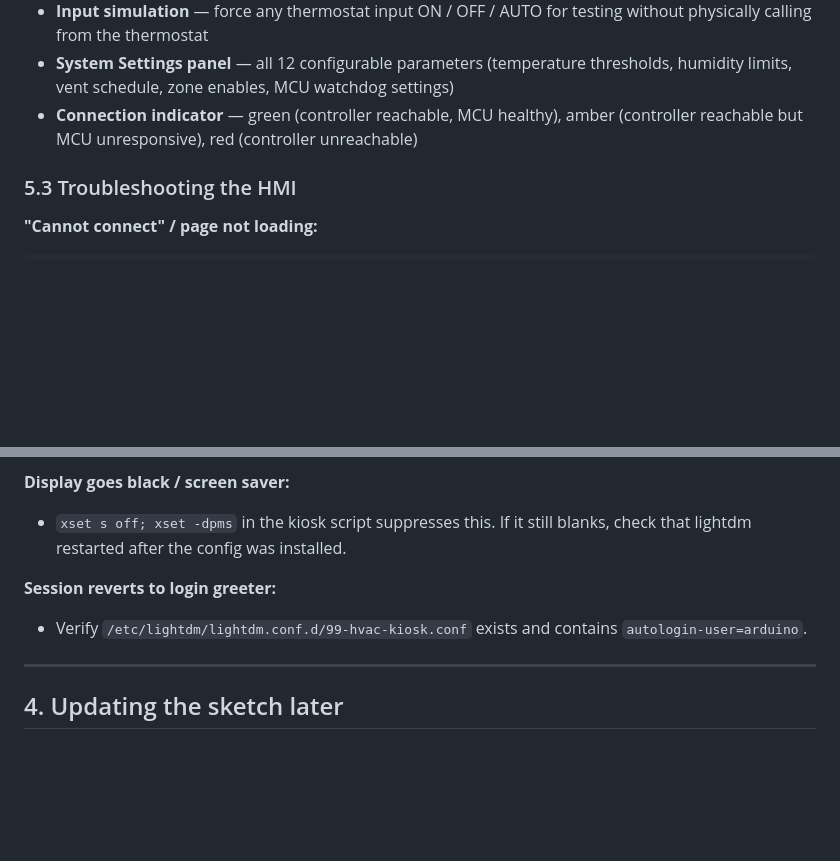
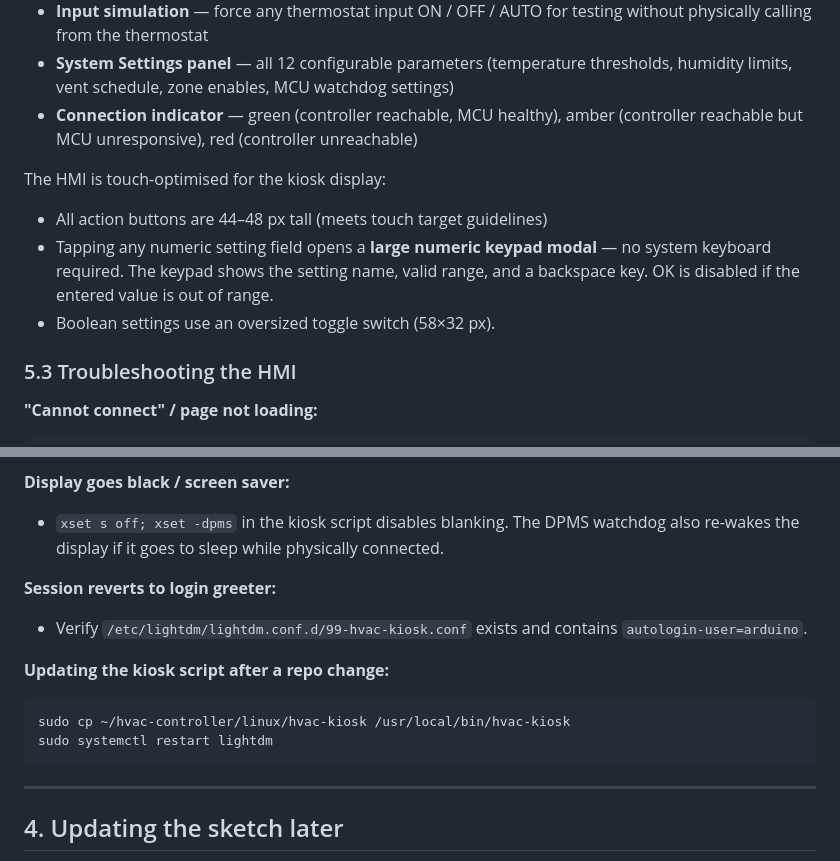
Before and after one commit to jchriswaters/merrick_ac, a Markdown page: docs/deployment.md, 2 parts joined by grey strips. Rendered like a GitHub page; blank space fills up the shorter version.

````diff
--- a/docs/deployment.md
+++ b/docs/deployment.md
@@ -379,6 +379,13 @@ home screen it works like a native app.
 - **Connection indicator** — green (controller reachable, MCU healthy), amber
   (controller reachable but MCU unresponsive), red (controller unreachable)
 
+The HMI is touch-optimised for the kiosk display:
+- All action buttons are 44–48 px tall (meets touch target guidelines)
+- Tapping any numeric setting field opens a **large numeric keypad modal** —
+  no system keyboard required.  The keypad shows the setting name, valid range,
+  and a backspace key.  OK is disabled if the entered value is out of range.
+- Boolean settings use an oversized toggle switch (58×32 px).
+
 ### 5.3 Troubleshooting the HMI
 
 **"Cannot connect" / page not loading:**
@@ -506,11 +541,19 @@ tail -20 ~/.xsession-errors
 
 **Display goes black / screen saver:**
-- `xset s off; xset -dpms` in the kiosk script suppresses this.
-  If it still blanks, check that lightdm restarted after the config was installed.
+- `xset s off; xset -dpms` in the kiosk script disables blanking.
+  The DPMS watchdog also re-wakes the display if it goes to sleep while
+  physically connected.
 
 **Session reverts to login greeter:**
-- Verify `/etc/lightdm/lightdm.conf.d/99-hvac-kiosk.conf` exists and contains
-  `autologin-user=arduino`.
+- Verify `/etc/lightdm/lightdm.conf.d/99-hvac-kiosk.conf` exists and
+  contains `autologin-user=arduino`.
+
+**Updating the kiosk script after a repo change:**
+
+```bash
+sudo cp ~/hvac-controller/linux/hvac-kiosk /usr/local/bin/hvac-kiosk
+sudo systemctl restart lightdm
+```
 
 ---
 
````
Also changed, not shown: other parts of docs/deployment.md (+42 -14 lines), docs/PROJECT-STATUS.md (+16 -1 lines).
